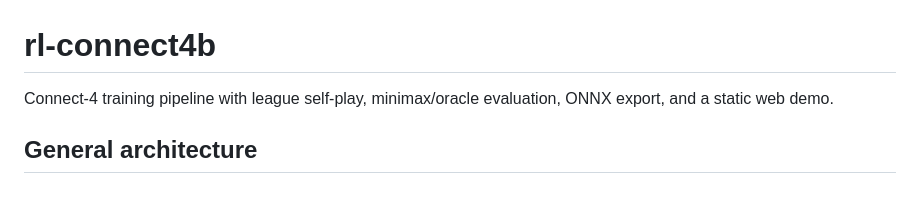
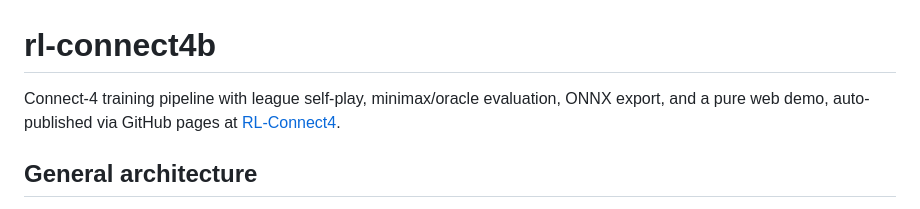
Before and after one commit to Yann-J/rl-connect4b, a Markdown page: README.md, the part around the change. GitHub-like rendering.

```diff
--- a/README.md
+++ b/README.md
@@ -1,6 +1,6 @@
 # rl-connect4b
 
-Connect-4 training pipeline with league self-play, minimax/oracle evaluation, ONNX export, and a static web demo.
+Connect-4 training pipeline with league self-play, minimax/oracle evaluation, ONNX export, and a pure web demo, auto-published via GitHub pages at [RL-Connect4](https://yann-j.github.io/rl-connect4b/).
 
 ## General architecture
 
```
